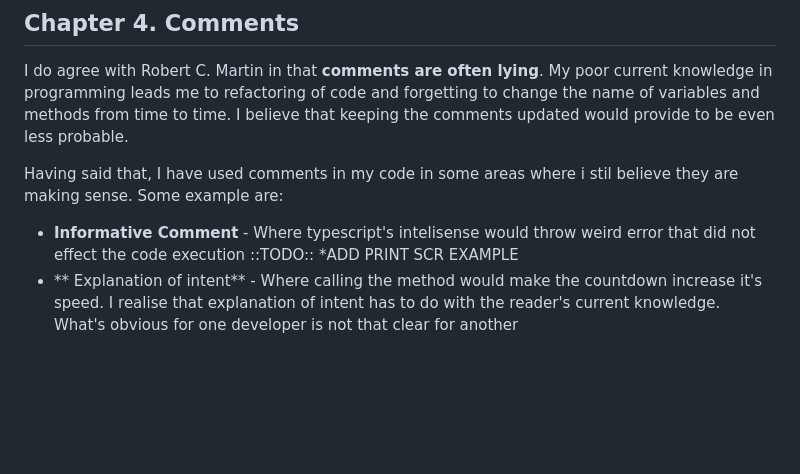
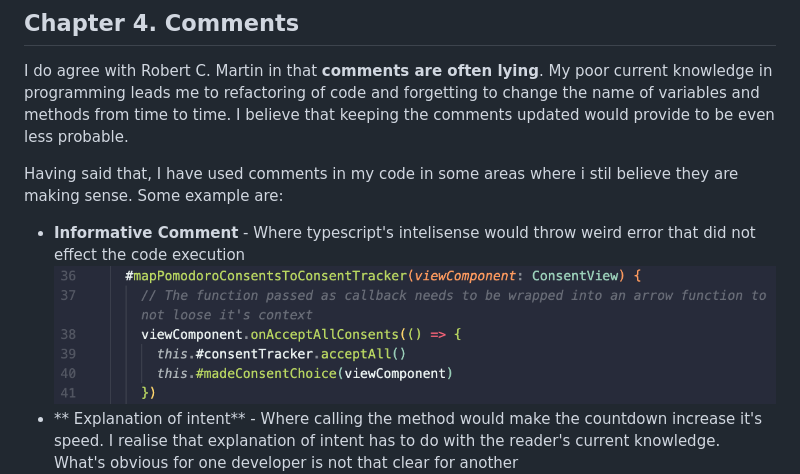
Before and after one commit to TiberiusGh/pomodoro, a Markdown page: docs/reflection.md, the part around the change. Drawn GitHub-style; pictures changed too: docs/.img/informativeComment.png (added); blank space fills up the shorter version.

Commit message:
Save complete draft

```diff
--- a/docs/reflection.md
+++ b/docs/reflection.md
@@ -38,7 +38,7 @@ I do agree with Robert C. Martin in that **comments are often lying**. My poor c
 
 Having said that, I have used comments in my code in some areas where i stil believe they are making sense. Some example are:
 
-- **Informative Comment** - Where typescript's intelisense would throw weird error that did not effect the code execution ::TODO:: \*ADD PRINT SCR EXAMPLE
+- **Informative Comment** - Where typescript's intelisense would throw weird error that did not effect the code execution ![informativeComment](.img/informativeComment.png)
 - ** Explanation of intent** - Where calling the method would make the countdown increase it's speed. I realise that explanation of intent has to do with the reader's current knowledge. What's obvious for one developer is not that clear for another ![explanation intent](.img/explanationIntent.png)
 - **Banners** - The book argues that banners are in the bad category of comments, particullary when over used. I found if helpful in my html file when delimiting html templates from the rest of the html code. ![banner comment](.img/bannerComment.png)
 
```
